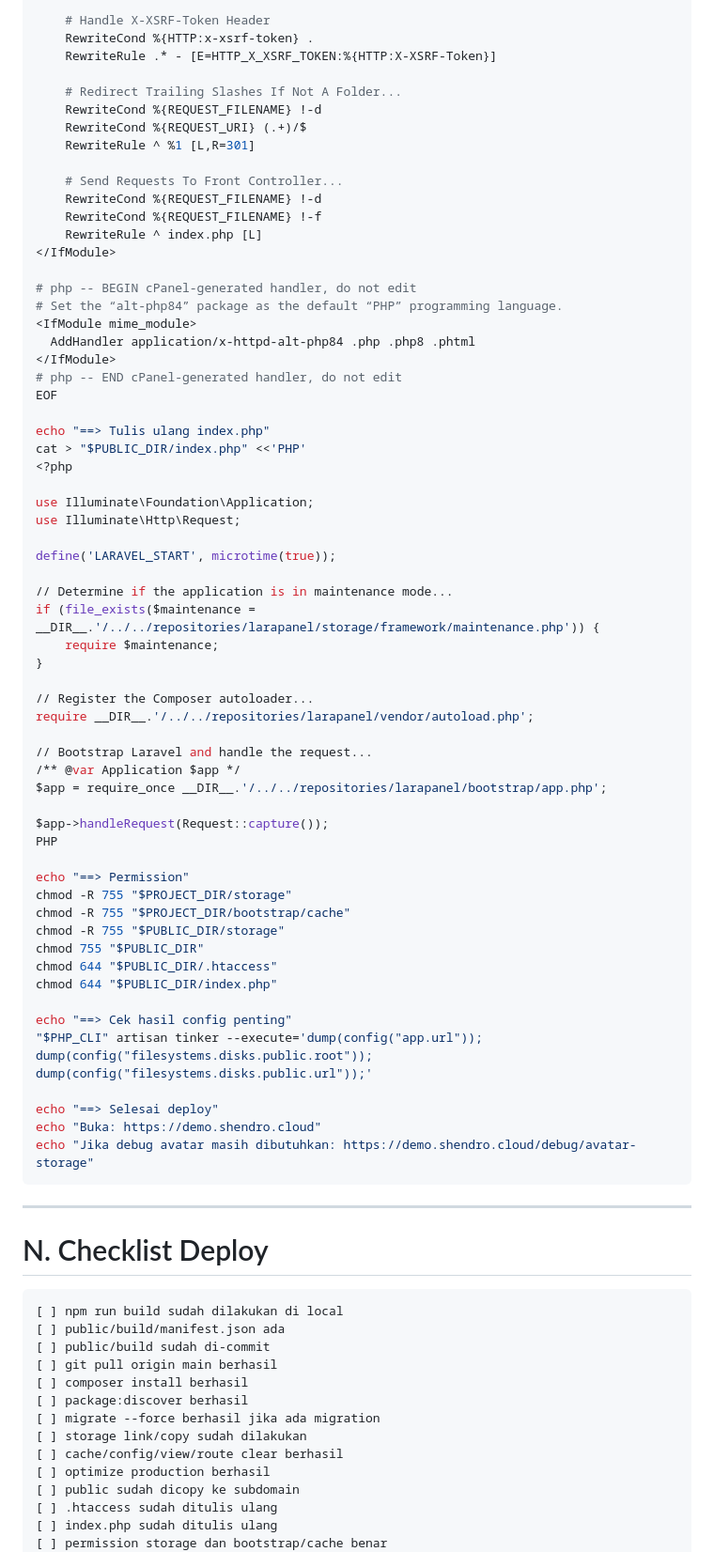
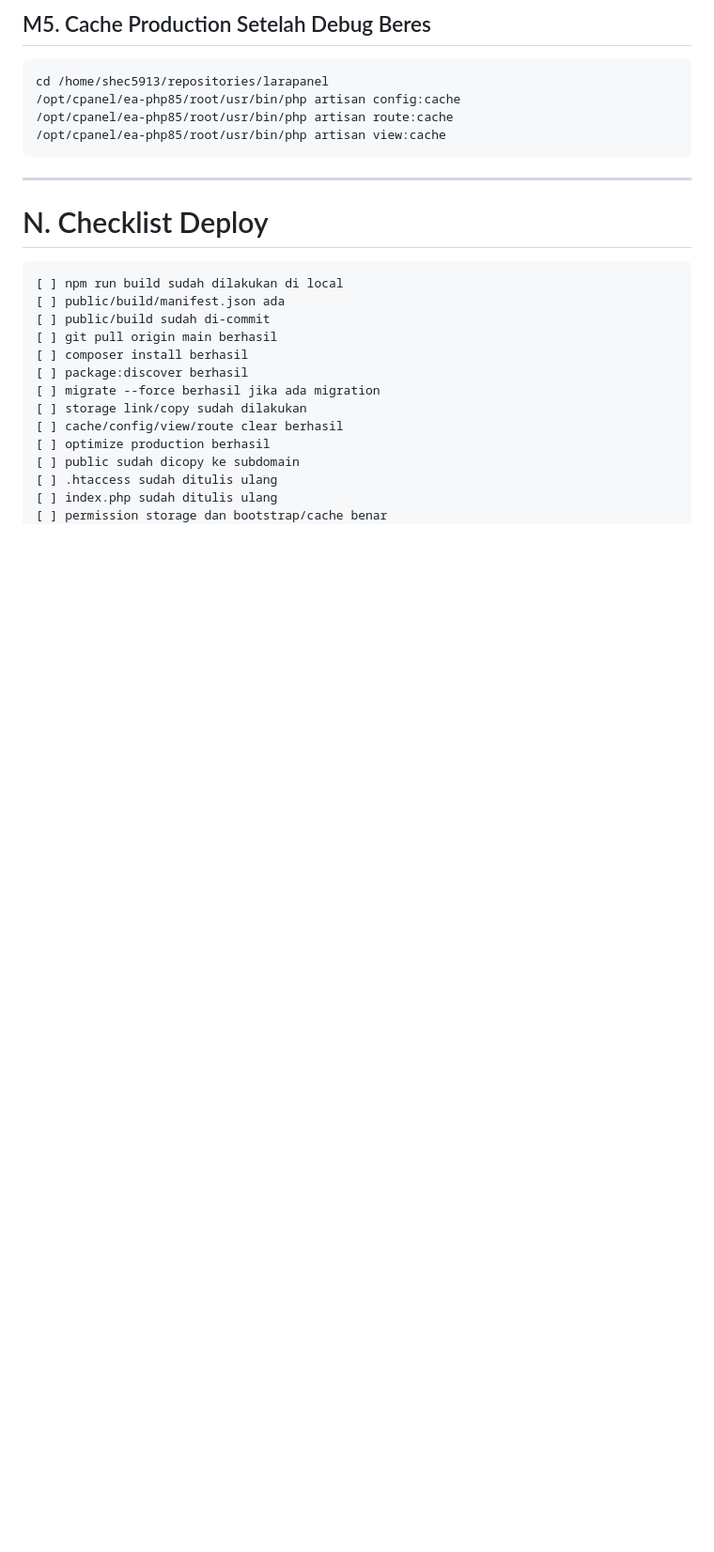
Before and after one commit to andrixirawan/20260520-Larapanel, a Markdown page: README.md, the part around one of its changes. Shown at 94% size. Drawn GitHub-style; blank space fills up the shorter version.

````diff
--- a/README.md
+++ b/README.md
@@ -638,65 +629,11 @@ cat > "$PUBLIC_DIR/.htaccess" <<'EOF'
 
-    # Handle X-XSRF-Token Header
-    RewriteCond %{HTTP:x-xsrf-token} .
-    RewriteRule .* - [E=HTTP_X_XSRF_TOKEN:%{HTTP:X-XSRF-Token}]
+## M5. Cache Production Setelah Debug Beres
 
-    # Redirect Trailing Slashes If Not A Folder...
-    RewriteCond %{REQUEST_FILENAME} !-d
-    RewriteCond %{REQUEST_URI} (.+)/$
-    RewriteRule ^ %1 [L,R=301]
-
-    # Send Requests To Front Controller...
-    RewriteCond %{REQUEST_FILENAME} !-d
-    RewriteCond %{REQUEST_FILENAME} !-f
-    RewriteRule ^ index.php [L]
-</IfModule>
-
-# php -- BEGIN cPanel-generated handler, do not edit
-# Set the “alt-php84” package as the default “PHP” programming language.
-<IfModule mime_module>
-  AddHandler application/x-httpd-alt-php84 .php .php8 .phtml
-</IfModule>
-# php -- END cPanel-generated handler, do not edit
-EOF
-
-echo "==> Tulis ulang index.php"
-cat > "$PUBLIC_DIR/index.php" <<'PHP'
-<?php
-
-use Illuminate\Foundation\Application;
-use Illuminate\Http\Request;
-
-define('LARAVEL_START', microtime(true));
-
-// Determine if the application is in maintenance mode...
-if (file_exists($maintenance = __DIR__.'/../../repositories/larapanel/storage/framework/maintenance.php')) {
-    require $maintenance;
-}
-
-// Register the Composer autoloader...
-require __DIR__.'/../../repositories/larapanel/vendor/autoload.php';
-
-// Bootstrap Laravel and handle the request...
-/** @var Application $app */
-$app = require_once __DIR__.'/../../repositories/larapanel/bootstrap/app.php';
-
-$app->handleRequest(Request::capture());
-PHP
-
-echo "==> Permission"
-chmod -R 755 "$PROJECT_DIR/storage"
-chmod -R 755 "$PROJECT_DIR/bootstrap/cache"
-chmod -R 755 "$PUBLIC_DIR/storage"
-chmod 755 "$PUBLIC_DIR"
-chmod 644 "$PUBLIC_DIR/.htaccess"
-chmod 644 "$PUBLIC_DIR/index.php"
-
-echo "==> Cek hasil config penting"
-"$PHP_CLI" artisan tinker --execute='dump(config("app.url")); dump(config("filesystems.disks.public.root")); dump(config("filesystems.disks.public.url"));'
-
-echo "==> Selesai deploy"
-echo "Buka: https://demo.shendro.cloud"
-echo "Jika debug avatar masih dibutuhkan: https://demo.shendro.cloud/debug/avatar-storage"
+```bash
+cd /home/shec5913/repositories/larapanel
+/opt/cpanel/ea-php85/root/usr/bin/php artisan config:cache
+/opt/cpanel/ea-php85/root/usr/bin/php artisan route:cache
+/opt/cpanel/ea-php85/root/usr/bin/php artisan view:cache
 ```
 
 ---
````
Also changed, not shown: other parts of README.md (+54 -63 lines).
